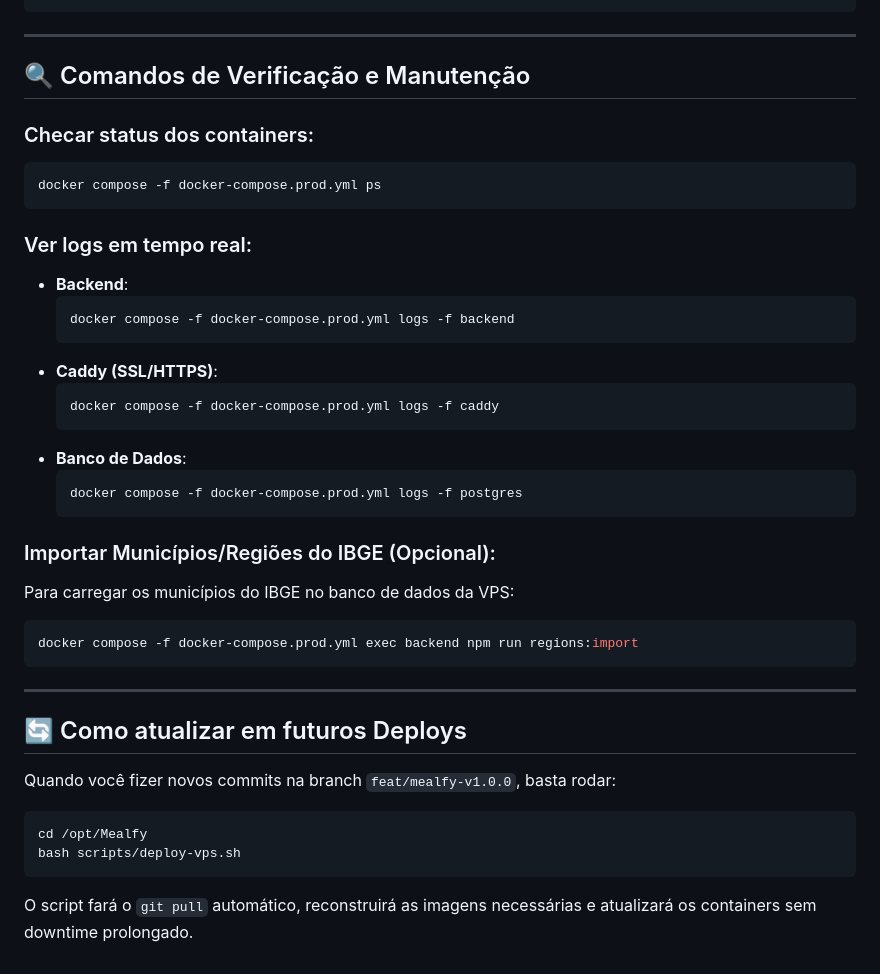
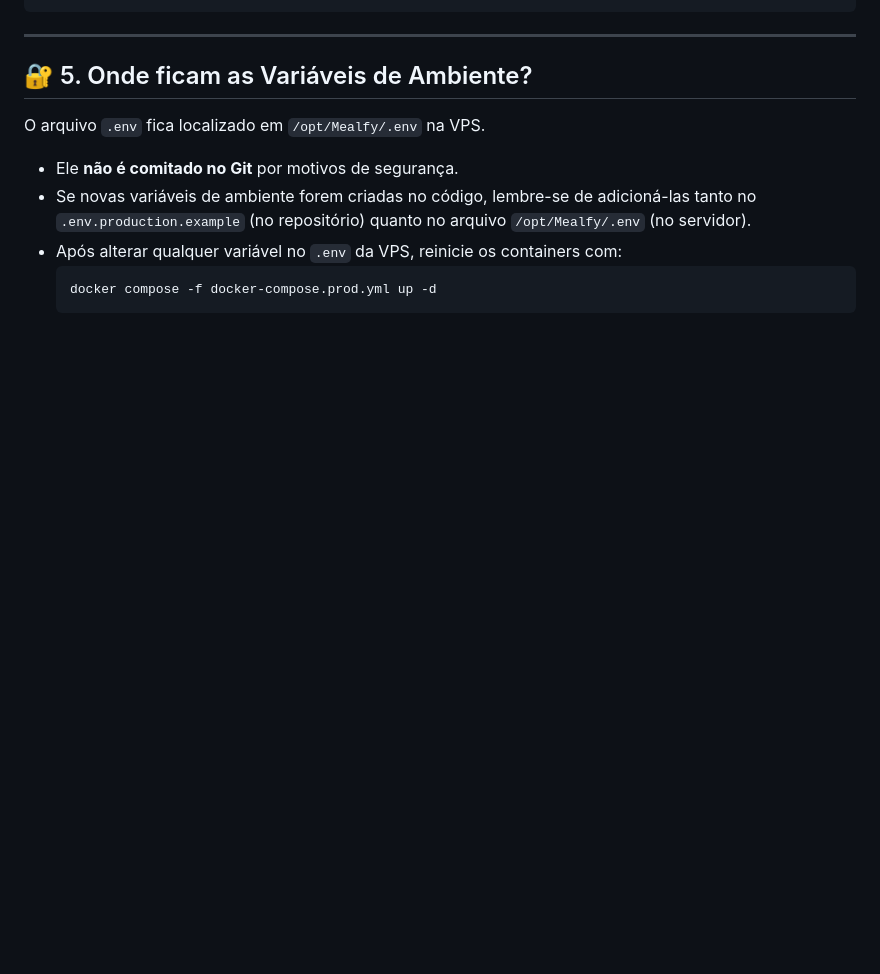
Before and after one commit to Joavl/Mealfy, a Markdown page: DEPLOY-VPS-HOSTINGER.md, the part around one of its changes. Rendered like a GitHub page; blank space fills up the shorter version.

````diff
--- a/DEPLOY-VPS-HOSTINGER.md
+++ b/DEPLOY-VPS-HOSTINGER.md
@@ -91,39 +144,11 @@ docker compose -f docker-compose.prod.yml up -d --build
 ---
 
-## 🔍 Comandos de Verificação e Manutenção
+## 🔐 5. Onde ficam as Variáveis de Ambiente?
 
-### Checar status dos containers:
-```bash
-docker compose -f docker-compose.prod.yml ps
-```
-
-### Ver logs em tempo real:
-- **Backend**:
+O arquivo `.env` fica localizado em `/opt/Mealfy/.env` na VPS.
+- Ele **não é comitado no Git** por motivos de segurança.
+- Se novas variáveis de ambiente forem criadas no código, lembre-se de adicioná-las tanto no `.env.production.example` (no repositório) quanto no arquivo `/opt/Mealfy/.env` (no servidor).
+- Após alterar qualquer variável no `.env` da VPS, reinicie os containers com:
   ```bash
-  docker compose -f docker-compose.prod.yml logs -f backend
+  docker compose -f docker-compose.prod.yml up -d
   ```
-- **Caddy (SSL/HTTPS)**:
-  ```bash
-  docker compose -f docker-compose.prod.yml logs -f caddy
-  ```
-- **Banco de Dados**:
-  ```bash
-  docker compose -f docker-compose.prod.yml logs -f postgres
-  ```
-
-### Importar Municípios/Regiões do IBGE (Opcional):
-Para carregar os municípios do IBGE no banco de dados da VPS:
-```bash
-docker compose -f docker-compose.prod.yml exec backend npm run regions:import
-```
-
----
-
-## 🔄 Como atualizar em futuros Deploys
-
-Quando você fizer novos commits na branch `feat/mealfy-v1.0.0`, basta rodar:
-```bash
-cd /opt/Mealfy
-bash scripts/deploy-vps.sh
-```
-O script fará o `git pull` automático, reconstruirá as imagens necessárias e atualizará os containers sem downtime prolongado.
````
Also changed, not shown: other parts of DEPLOY-VPS-HOSTINGER.md (+104 -51 lines).
